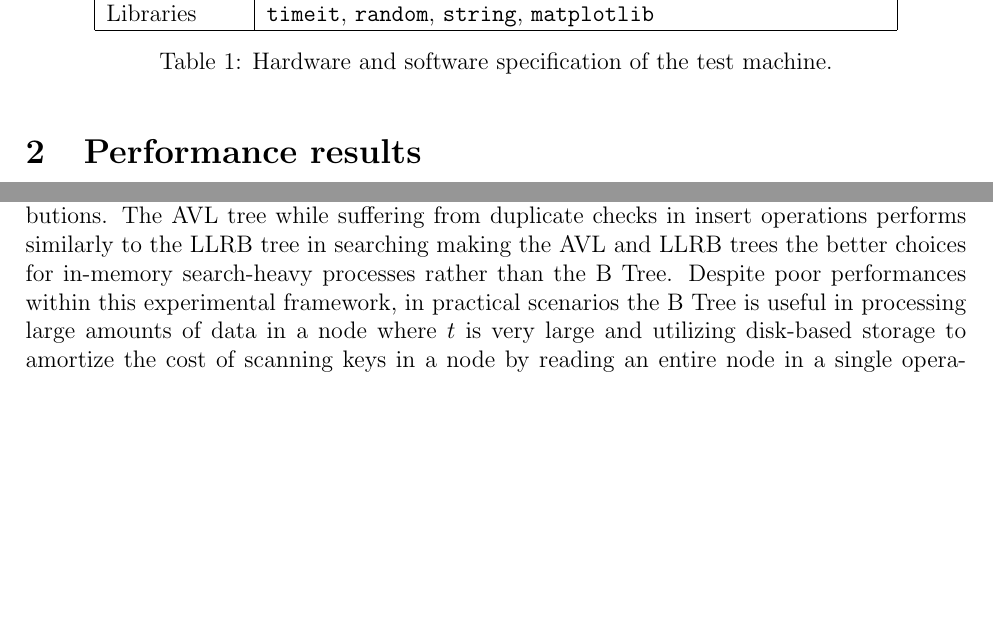
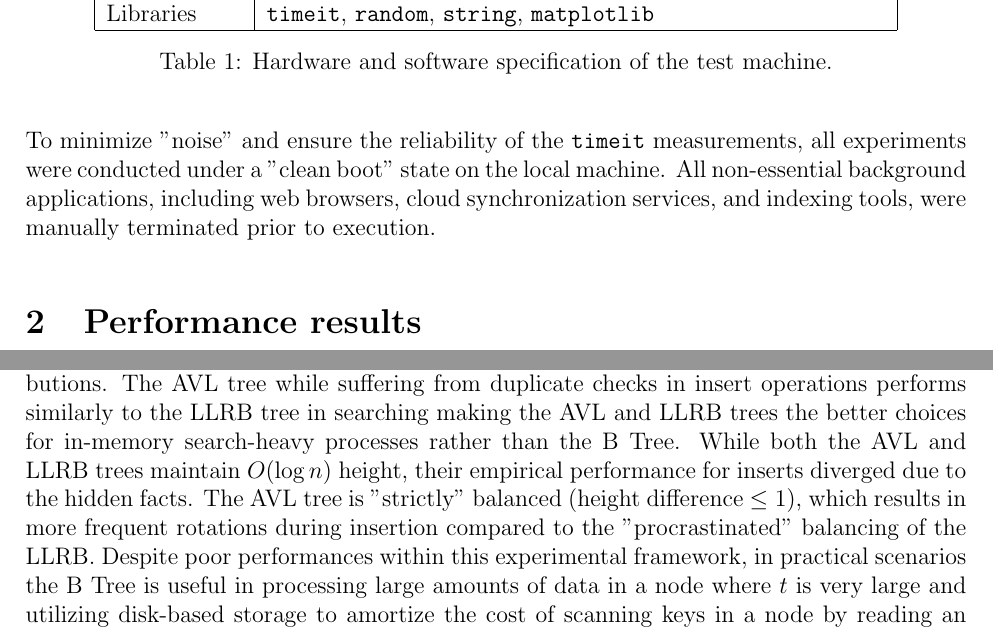
Before and after one commit to Krumbit/COMP0005, a LaTeX document (group_006_COMP0005_report.tex): two parts of pages 2 and 5 of 6, joined at a grey line, cut so that both start at the same text, the shorter picture padded with empty space. Compiled offline with pdfLaTeX.

Commit message:
experimental setup, contribution, comparative assessement

```diff
--- a/group_006_COMP0005_report.tex
+++ b/group_006_COMP0005_report.tex
@@ -54,6 +54,8 @@ The insertion and search times of the algorithms are taken from the median of a
     \caption{Hardware and software specification of the test machine.}
     \label{tab:hw_sw}
 \end{table}
+
+To minimize "noise" and ensure the reliability of the \texttt{timeit} measurements, all experiments were conducted under a "clean boot" state on the local machine. All non-essential background applications, including web browsers, cloud synchronization services, and indexing tools, were manually terminated prior to execution.
 
 
 
@@ -130,7 +132,7 @@ An important thing to address is also that the B Tree can be seen to be much mor
 
 Across different data distributions, the results are as expected, where the sorted and reverse-sorted inputs are generally faster, due to the rebalancing mechanism of these trees, which prevents the $O (n)$ height degeneration from occurring if it was a regular binary search tree.
 
-Overall, the LLRB tree is consistently the fastest tree for insertions across the three distributions. The AVL tree while suffering from duplicate checks in insert operations performs similarly to the LLRB tree in searching making the AVL and LLRB trees the better choices for in-memory search-heavy processes rather than the B Tree. Despite poor performances within this experimental framework, in practical scenarios the B Tree is useful in processing large amounts of data in a node where $t$ is very large and utilizing disk-based storage to amortize the cost of scanning keys in a node by reading an entire node in a single operation~\cite{alma9931552389604761}. For an in-memory process with low values of $t$ as well as branching factors however, LLRB and AVL trees remain the better choices in terms of cost and time complexity.
+Overall, the LLRB tree is consistently the fastest tree for insertions across the three distributions. The AVL tree while suffering from duplicate checks in insert operations performs similarly to the LLRB tree in searching making the AVL and LLRB trees the better choices for in-memory search-heavy processes rather than the B Tree. While both the AVL and LLRB trees maintain $O(\log n)$ height, their empirical performance for inserts diverged due to the hidden facts. The AVL tree is "strictly" balanced (height difference $\leq 1$), which results in more frequent rotations during insertion compared to the "procrastinated" balancing of the LLRB. Despite poor performances within this experimental framework, in practical scenarios the B Tree is useful in processing large amounts of data in a node where $t$ is very large and utilizing disk-based storage to amortize the cost of scanning keys in a node by reading an entire node in a single operation~\cite{alma9931552389604761}. For an in-memory process with low values of $t$ as well as branching factors however, LLRB and AVL trees remain the better choices in terms of cost and time complexity.
 
 
 
```
Also changed, not shown: group_006_COMP0005_report.tex (2 more changed lines).
